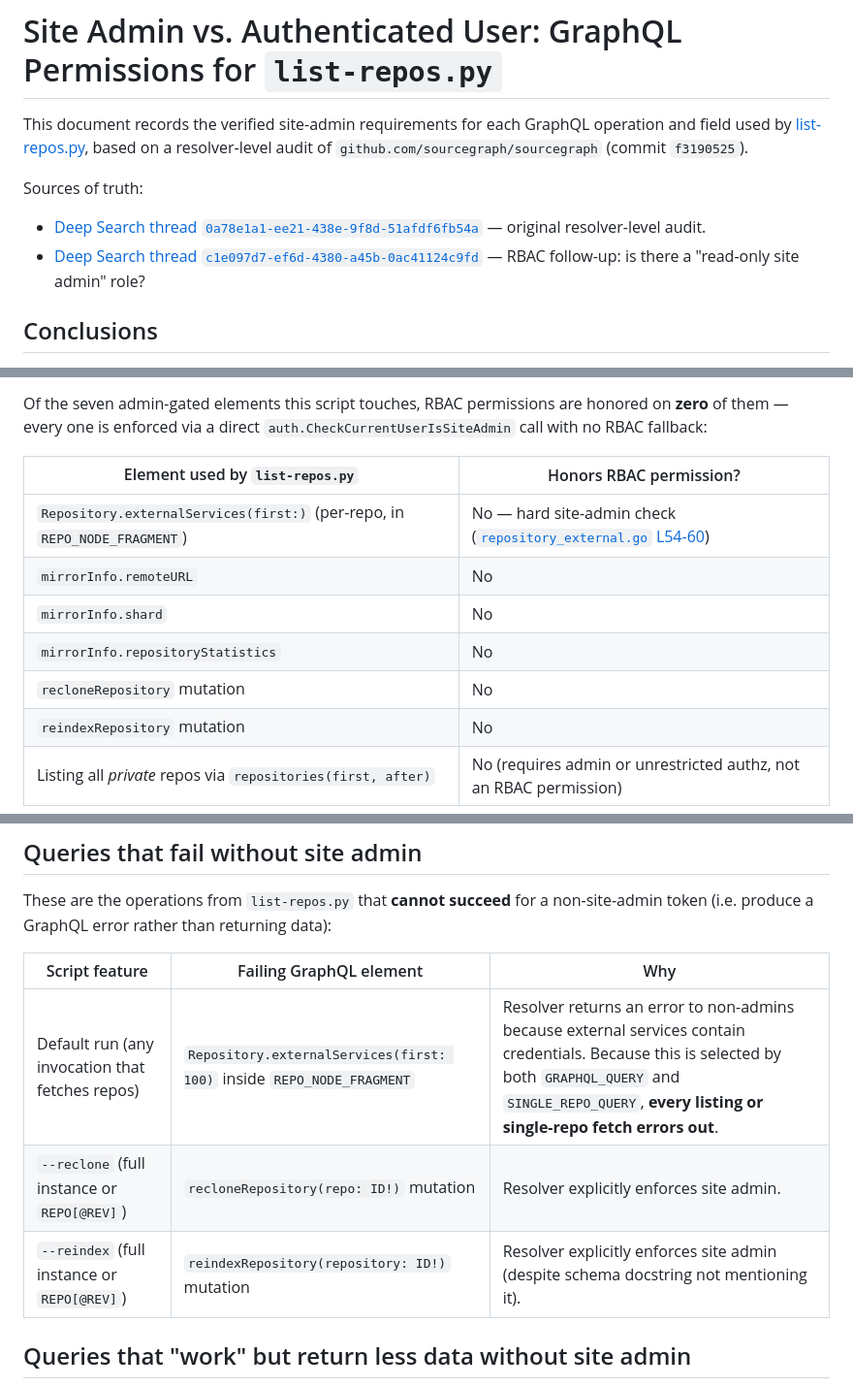
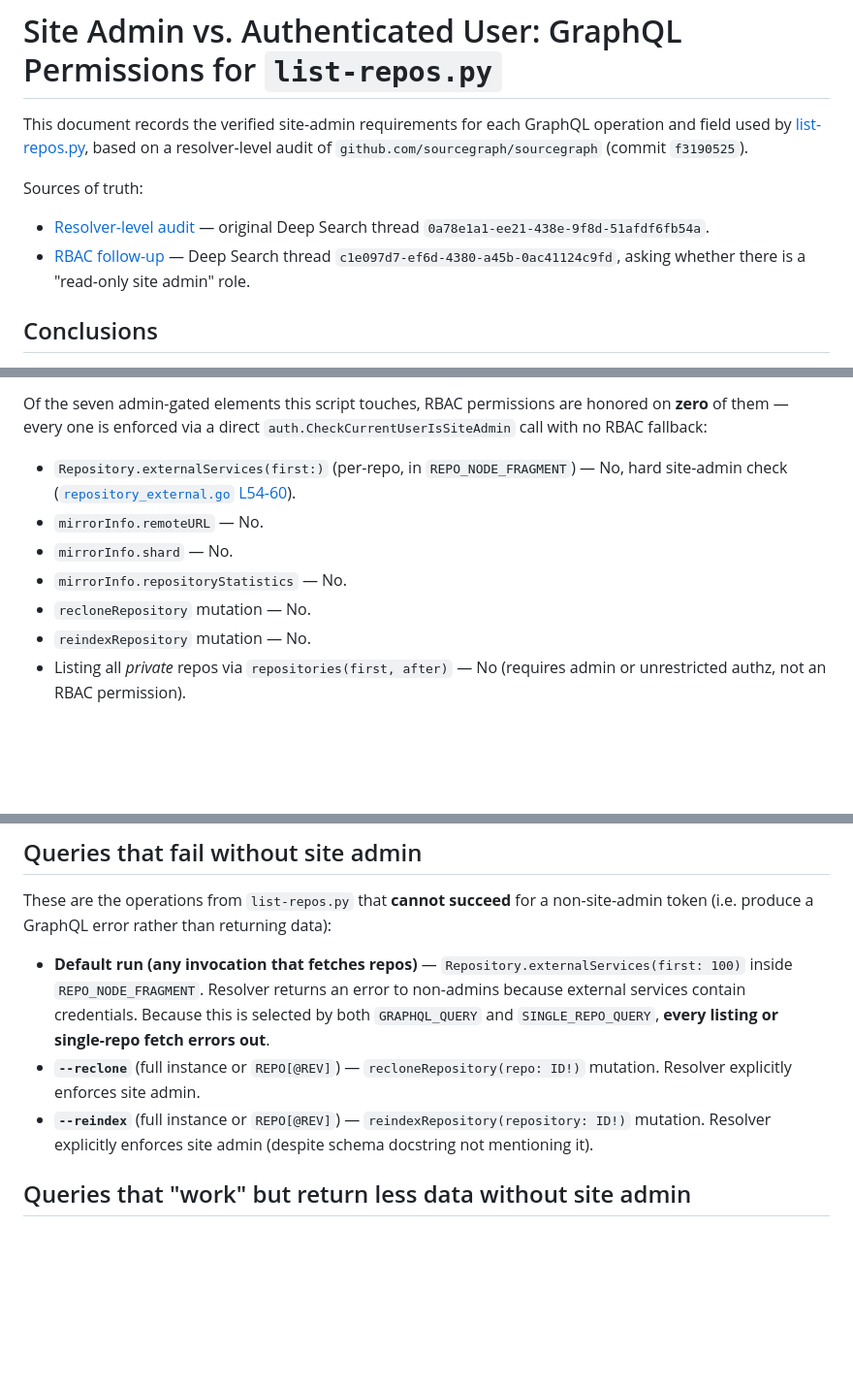
Before and after one commit to sourcegraph/professional-services-public, a Markdown page: repo-management/admin-permissions.md, 3 parts joined by grey strips. Shown at 97% size. Rendered like a GitHub page; blank space fills up the shorter version.

```diff
--- a/repo-management/admin-permissions.md
+++ b/repo-management/admin-permissions.md
@@ -6,8 +6,12 @@ GraphQL operation and field used by
 `github.com/sourcegraph/sourcegraph` (commit `f3190525`).
 
 Sources of truth:
-- [Deep Search thread `0a78e1a1-ee21-438e-9f8d-51afdf6fb54a`](https://sourcegraph.sourcegraph.com/deepsearch/0a78e1a1-ee21-438e-9f8d-51afdf6fb54a) — original resolver-level audit.
-- [Deep Search thread `c1e097d7-ef6d-4380-a45b-0ac41124c9fd`](https://sourcegraph.sourcegraph.com/deepsearch/c1e097d7-ef6d-4380-a45b-0ac41124c9fd) — RBAC follow-up: is there a "read-only site admin" role?
+
+- [Resolver-level audit][ds-audit] — original Deep Search thread
+  `0a78e1a1-ee21-438e-9f8d-51afdf6fb54a`.
+- [RBAC follow-up][ds-rbac] — Deep Search thread
+  `c1e097d7-ef6d-4380-a45b-0ac41124c9fd`, asking whether there is a
+  "read-only site admin" role.
 
 ## Conclusions
 
@@ -93,14 +97,15 @@ permissions are honored on **zero** of them — every one is enforced
 via a direct `auth.CheckCurrentUserIsSiteAdmin` call with no RBAC
 fallback:
 
-| Element used by `list-repos.py` | Honors RBAC permission? |
-|---|---|
-| `Repository.externalServices(first:)` (per-repo, in `REPO_NODE_FRAGMENT`) | No — hard site-admin check ([`repository_external.go` L54-60](https://sourcegraph.com/github.com/sourcegraph/sourcegraph/-/blob/cmd/frontend/graphqlbackend/repository_external.go?L54-60)) |
-| `mirrorInfo.remoteURL` | No |
-| `mirrorInfo.shard` | No |
-| `mirrorInfo.repositoryStatistics` | No |
-| `recloneRepository` mutation | No |
-| `reindexRepository` mutation | No |
-| Listing all *private* repos via `repositories(first, after)` | No (requires admin or unrestricted authz, not an RBAC permission) |
+- `Repository.externalServices(first:)` (per-repo, in
+  `REPO_NODE_FRAGMENT`) — No, hard site-admin check
+  ([`repository_external.go` L54-60][r-ext-resolver]).
+- `mirrorInfo.remoteURL` — No.
+- `mirrorInfo.shard` — No.
+- `mirrorInfo.repositoryStatistics` — No.
+- `recloneRepository` mutation — No.
+- `reindexRepository` mutation — No.
+- Listing all *private* repos via `repositories(first, after)` — No
+  (requires admin or unrestricted authz, not an RBAC permission).
 
 For reference, the *top-level* `externalServices` connection
@@ -158,11 +220,18 @@ These are the operations from `list-repos.py` that **cannot succeed**
 for a non-site-admin token (i.e. produce a GraphQL error rather than
 returning data):
 
-| Script feature | Failing GraphQL element | Why |
-|---|---|---|
-| Default run (any invocation that fetches repos) | `Repository.externalServices(first: 100)` inside `REPO_NODE_FRAGMENT` | Resolver returns an error to non-admins because external services contain credentials. Because this is selected by both `GRAPHQL_QUERY` and `SINGLE_REPO_QUERY`, **every listing or single-repo fetch errors out**. |
-| `--reclone` (full instance or `REPO[@REV]`) | `recloneRepository(repo: ID!)` mutation | Resolver explicitly enforces site admin. |
-| `--reindex` (full instance or `REPO[@REV]`) | `reindexRepository(repository: ID!)` mutation | Resolver explicitly enforces site admin (despite schema docstring not mentioning it). |
+- **Default run (any invocation that fetches repos)** —
+  `Repository.externalServices(first: 100)` inside
+  `REPO_NODE_FRAGMENT`. Resolver returns an error to non-admins
+  because external services contain credentials. Because this is
+  selected by both `GRAPHQL_QUERY` and `SINGLE_REPO_QUERY`, **every
+  listing or single-repo fetch errors out**.
+- **`--reclone`** (full instance or `REPO[@REV]`) —
+  `recloneRepository(repo: ID!)` mutation. Resolver explicitly
+  enforces site admin.
+- **`--reindex`** (full instance or `REPO[@REV]`) —
+  `reindexRepository(repository: ID!)` mutation. Resolver explicitly
+  enforces site admin (despite schema docstring not mentioning it).
 
 ## Queries that "work" but return less data without site admin
 
```
Also changed, not shown: other parts of repo-management/admin-permissions.md (+110 -46 lines).
